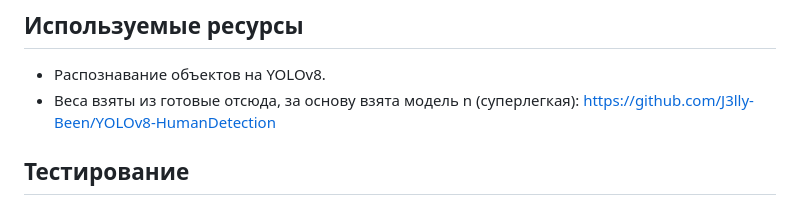
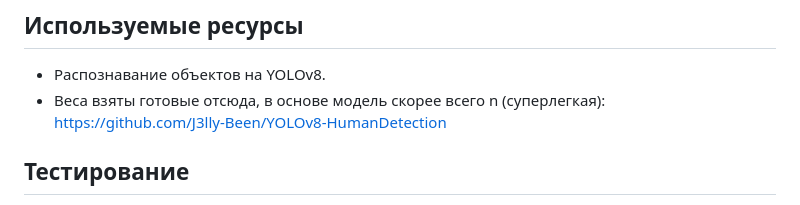
Before and after one commit to zubochistka1337/testovoe, a Markdown page: readme.md, the part around the change. Drawn GitHub-style.

```diff
--- a/readme.md
+++ b/readme.md
@@ -74,7 +74,7 @@ uvicorn main:app --host localhost --port 5000
 ## Используемые ресурсы
 
 *   Распознавание объектов на YOLOv8.
-*   Веса взяты из готовые отсюда, за основу взята модель n (суперлегкая): [https://github.com/J3lly-Been/YOLOv8-HumanDetection](https://github.com/J3lly-Been/YOLOv8-HumanDetection)
+*   Веса взяты готовые отсюда, в основе модель скорее всего n (суперлегкая): [https://github.com/J3lly-Been/YOLOv8-HumanDetection](https://github.com/J3lly-Been/YOLOv8-HumanDetection)
 
 ## Тестирование
 
```
